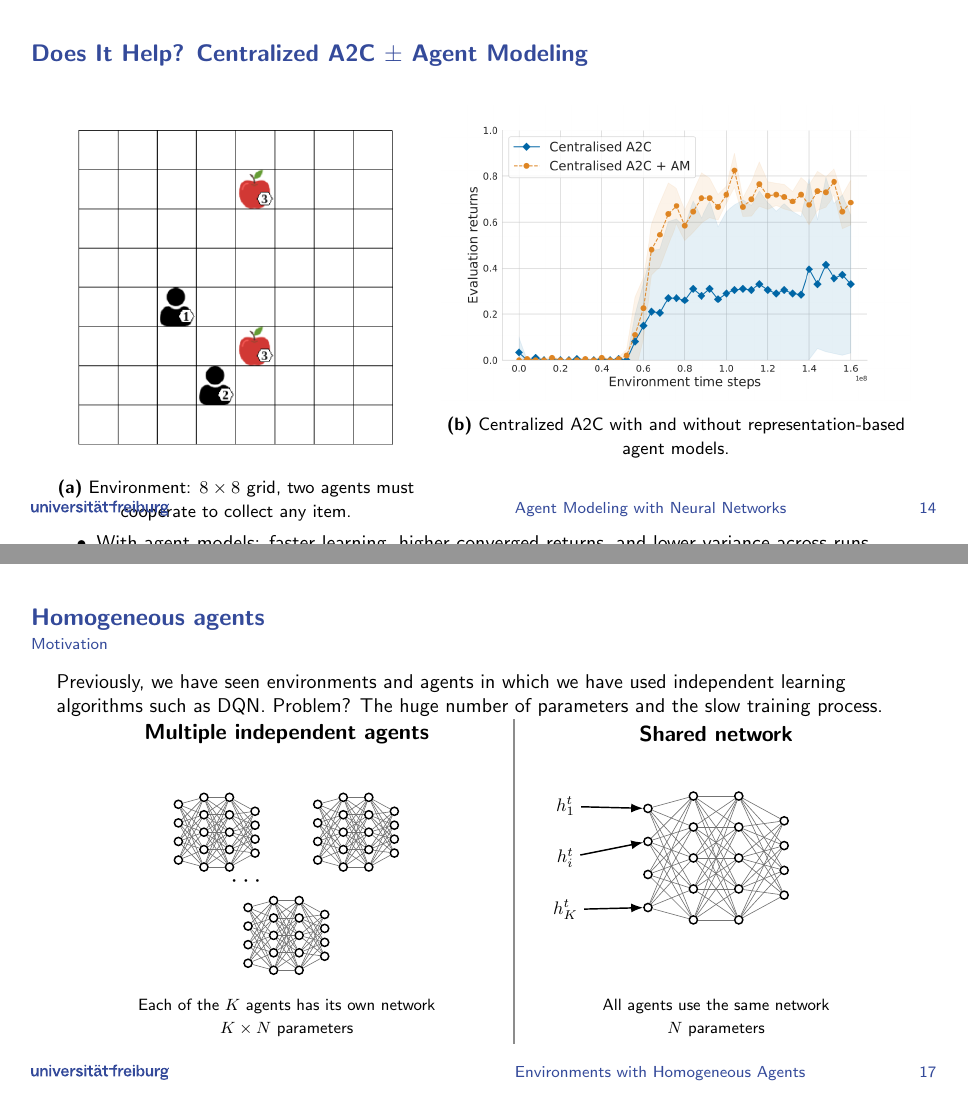
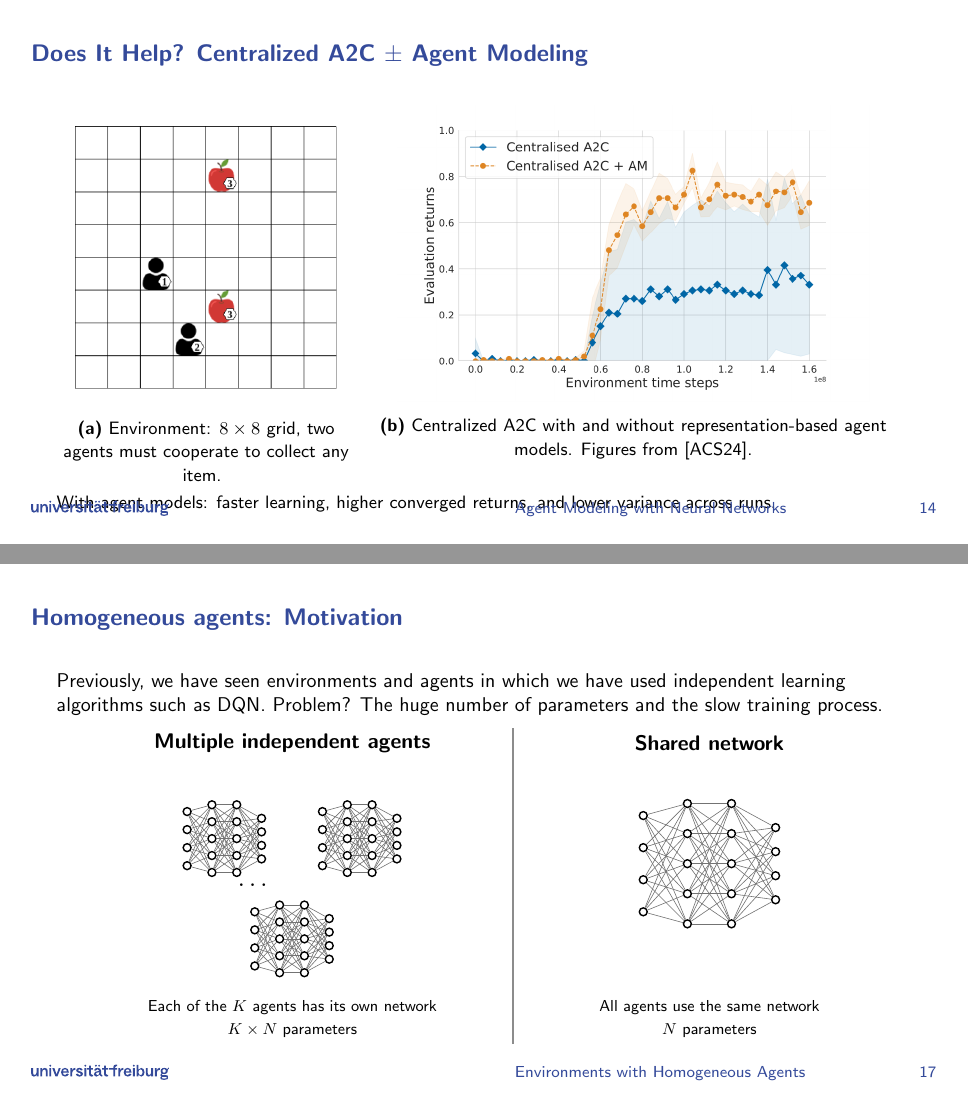
Before and after one commit to mahdigheidi/MARL_Seminar_Team9, LaTeX slides (slides_ufr/slides.tex, which reads slides_ufr/agent_modeling.tex, slides_ufr/homogeneous.tex): pages 14 and 17 of 32, joined at a grey line. Compiled offline with pdfLaTeX.

Commit message:
fix some minor display issues

```diff
--- a/slides_ufr/agent_modeling.tex
+++ b/slides_ufr/agent_modeling.tex
@@ -444,35 +437,29 @@ f^e(h_i^t; \psi_i^e);
 
 \begin{columns}[T,onlytextwidth]
 
-\begin{column}{0.42\textwidth}
+\begin{column}{0.35\textwidth}
 \centering
 \includegraphics[width=\linewidth]{media/lbf_9_22a.png}
 
 \vspace{0.3em}
 {\small \textbf{(a)} Environment: $8\times 8$ grid, two agents must
-cooperate to collect any item.}
+cooperate to collect any item. }
 \end{column}
 
-\begin{column}{0.55\textwidth}
+\begin{column}{0.65\textwidth}
 \centering
-\includegraphics[width=\linewidth]{media/lbf_9_22b.png}
+\includegraphics[width=0.85\linewidth]{media/lbf_9_22b.png}
 
 \vspace{0.3em}
 {\small \textbf{(b)} Centralized A2C with and without
-representation-based agent models.}
+representation-based agent models. Figures from \cite{albrecht2024multi}.}
 \end{column}
 
 \end{columns}
 
 \vspace{0.6em}
-\begin{itemize}
-    \item With agent models: faster learning, higher converged returns,
-    and lower variance across runs.
-\end{itemize}
-
-\vspace{0.2em}
-\centering
-{\small Figures taken from \cite{albrecht2024multi}.}
+{\small With agent models: faster learning, higher converged returns,
+    and lower variance across runs.}
 
 \end{frame}
 
--- a/slides_ufr/homogeneous.tex
+++ b/slides_ufr/homogeneous.tex
@@ -73,13 +73,14 @@
 }
 
 \begin{frame}
-\frametitle{Homogeneous agents}
-\framesubtitle{Motivation}
+\frametitle{Homogeneous agents: Motivation}
 
 Previously, we have seen environments and agents in which we have used independent learning algorithms such as DQN. Problem? The huge number of parameters and the slow training process.
 
+\vspace{0.5em}
+
 \centering
-\begin{adjustbox}{max width=\linewidth, max height=0.66\textheight}
+\begin{adjustbox}{max width=0.8\linewidth, max height=0.7\textheight}
 \begin{tikzpicture}[
     neuron/.style={
         circle,
@@ -135,13 +136,13 @@ Previously, we have seen environments and agents in which we have used independe
 \drawnetwork{2.6}{0.5}{0.8}{shared}
 
 % Multiple agent inputs
-\node (input1) at (1.0,1.5) {$h_1^t$};
-\node (input2) at (1.0,0.5) {$h_i^t$};
-\node (input3) at (1.0,-0.5) {$h_K^t$};
+% \node (input1) at (1.0,1.5) {$h_1^t$};
+% \node (input2) at (1.0,0.5) {$h_i^t$};
+% \node (input3) at (1.0,-0.5) {$h_K^t$};
 
-\draw[-{Latex}, thick] (input1) -- (shared-in-1);
-\draw[-{Latex}, thick] (input2) -- (shared-in-2);
-\draw[-{Latex}, thick] (input3) -- (shared-in-4);
+% \draw[-{Latex}, thick] (input1) -- (shared-in-1);
+% \draw[-{Latex}, thick] (input2) -- (shared-in-2);
+% \draw[-{Latex}, thick] (input3) -- (shared-in-4);
 
 \node[explanation] at (3.92,-2.6) {
     All agents use the same network\\[2pt]
```
Also changed, not shown: slides_ufr/media/robocup_simulation_helios.png (added), slides_ufr/slides.pdf, slides_ufr/agent_modeling.tex (21 more changed lines), slides_ufr/homogeneous.tex (10 more changed lines), 3 other files.
